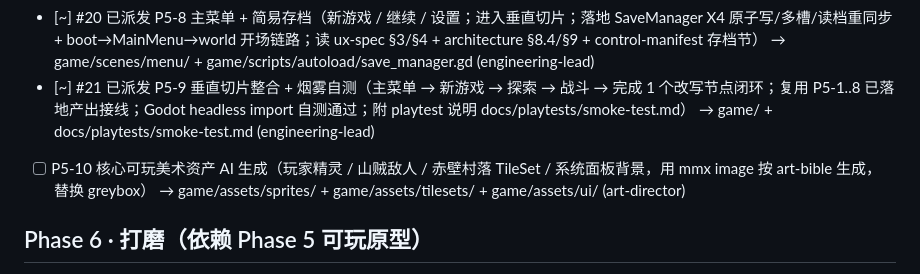
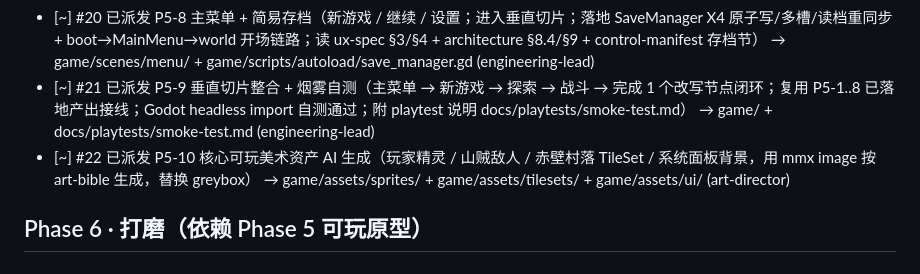
Before and after one commit to pickmemory/godot-games, a Markdown page: docs/roadmap.md, the part around the change. Rendered like a GitHub page.

Commit message:
chore(roadmap): 主理人派单 (run 31760889677 第1次)

```diff
--- a/docs/roadmap.md
+++ b/docs/roadmap.md
@@ -44,7 +44,7 @@
 - [~] #19 已派发 P5-7 第一个改写节点可玩内容（赤壁·借东风：村落探索 → 收集气象线索 / 求术士 → 触发抉择 → 系统反馈；串联 P5-1..6） → game/scenes/rewrite_node_chibi/ (engineering-lead)
 - [~] #20 已派发 P5-8 主菜单 + 简易存档（新游戏 / 继续 / 设置；进入垂直切片；落地 SaveManager X4 原子写/多槽/读档重同步 + boot→MainMenu→world 开场链路；读 ux-spec §3/§4 + architecture §8.4/§9 + control-manifest 存档节） → game/scenes/menu/ + game/scripts/autoload/save_manager.gd (engineering-lead)
 - [~] #21 已派发 P5-9 垂直切片整合 + 烟雾自测（主菜单 → 新游戏 → 探索 → 战斗 → 完成 1 个改写节点闭环；复用 P5-1..8 已落地产出接线；Godot headless import 自测通过；附 playtest 说明 docs/playtests/smoke-test.md） → game/ + docs/playtests/smoke-test.md (engineering-lead)
-- [ ] P5-10 核心可玩美术资产 AI 生成（玩家精灵 / 山贼敌人 / 赤壁村落 TileSet / 系统面板背景，用 mmx image 按 art-bible 生成，替换 greybox） → game/assets/sprites/ + game/assets/tilesets/ + game/assets/ui/ (art-director)
+- [~] #22 已派发 P5-10 核心可玩美术资产 AI 生成（玩家精灵 / 山贼敌人 / 赤壁村落 TileSet / 系统面板背景，用 mmx image 按 art-bible 生成，替换 greybox） → game/assets/sprites/ + game/assets/tilesets/ + game/assets/ui/ (art-director)
 
 ## Phase 6 · 打磨（依赖 Phase 5 可玩原型）
 - [ ] P6-1 音频方向文档 + 占位音效/BGM（菜单 / 探索 / 战斗 / 抉择；读 art-bible.md 情绪 + 各系统触发点） → docs/design/audio/sound-design.md + game/assets/audio/ (audio-director)
```
